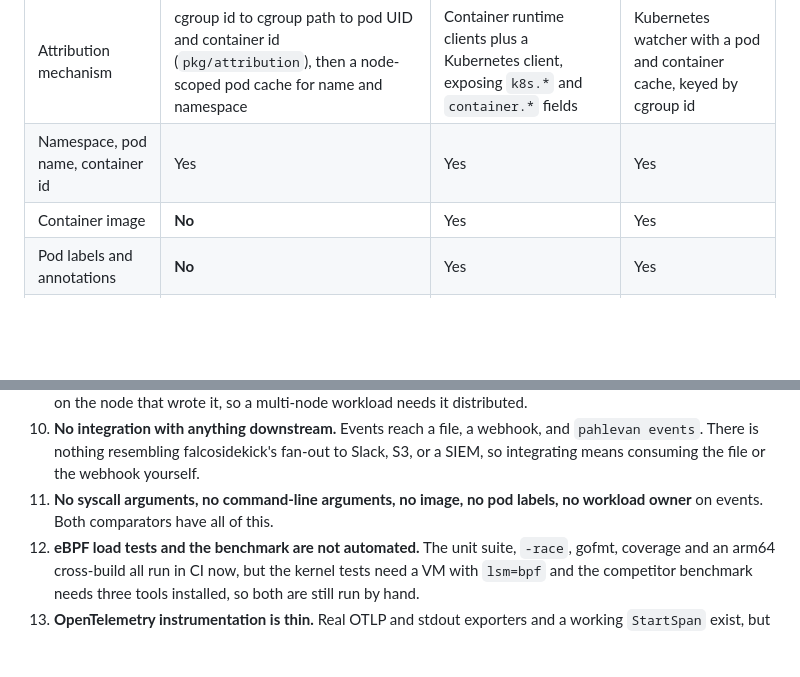
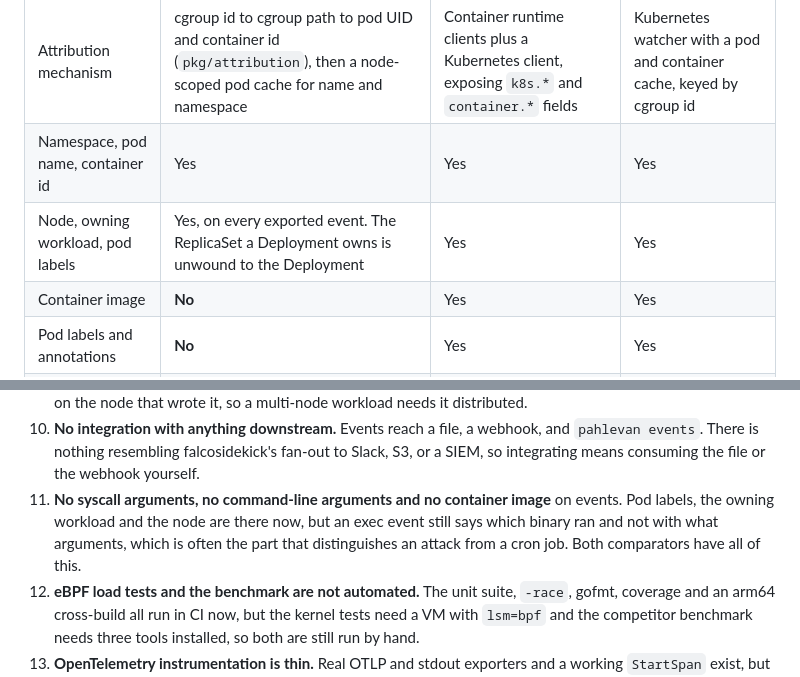
Before and after one commit to obsernetics/pahlevan, a Markdown page: docs/comparison.md, 2 parts joined by grey strips. GitHub-like rendering; blank space fills up the shorter version.

Commit message:
docs: record workload and label attribution on events
Gap 11 listed pod labels and the workload owner as missing. Both are on
every exported event now, along with the node. Syscall arguments,
command-line arguments and the container image still are not, and the
entry says so: an exec event naming the binary but not its arguments
often cannot tell an attack from a cron job.

Signed-off-by: Reza <ghanbari.reza94@gmail.com>

```diff
--- a/docs/comparison.md
+++ b/docs/comparison.md
@@ -201,6 +201,7 @@ which does close this loop and does it for SELinux and AppArmor as well.
 |---|---|---|---|
 | Attribution mechanism | cgroup id to cgroup path to pod UID and container id (`pkg/attribution`), then a node-scoped pod cache for name and namespace | Container runtime clients plus a Kubernetes client, exposing `k8s.*` and `container.*` fields | Kubernetes watcher with a pod and container cache, keyed by cgroup id |
 | Namespace, pod name, container id | Yes | Yes | Yes |
+| Node, owning workload, pod labels | Yes, on every exported event. The ReplicaSet a Deployment owns is unwound to the Deployment | Yes | Yes |
 | Container image | **No** | Yes | Yes |
 | Pod labels and annotations | **No** | Yes | Yes |
 | Workload owner, such as Deployment or Job | **No.** `ContainerProfile` declares `workload` and `policyRef` fields and the agent does not populate them | Yes | Yes |
@@ -380,8 +381,11 @@ Listed plainly, worst first. Every item here is real and current.
     webhook, and `pahlevan events`. There is nothing resembling
     falcosidekick's fan-out to Slack, S3, or a SIEM, so integrating means
     consuming the file or the webhook yourself.
-11. **No syscall arguments, no command-line arguments, no image, no pod labels,
-    no workload owner** on events. Both comparators have all of this.
+11. **No syscall arguments, no command-line arguments and no container image**
+    on events. Pod labels, the owning workload and the node are there now, but
+    an exec event still says which binary ran and not with what arguments,
+    which is often the part that distinguishes an attack from a cron job. Both
+    comparators have all of this.
 12. **eBPF load tests and the benchmark are not automated.** The unit suite,
     `-race`, gofmt, coverage and an arm64 cross-build all run in CI now, but
     the kernel tests need a VM with `lsm=bpf` and the competitor benchmark
```
